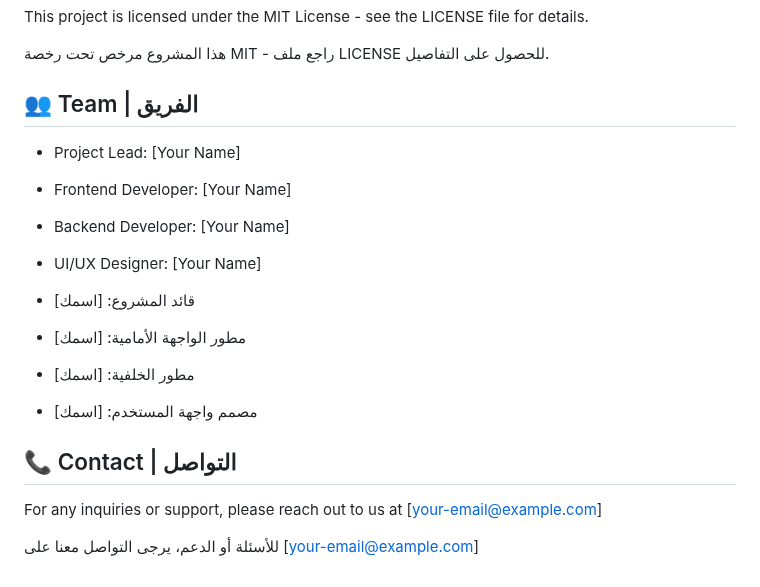
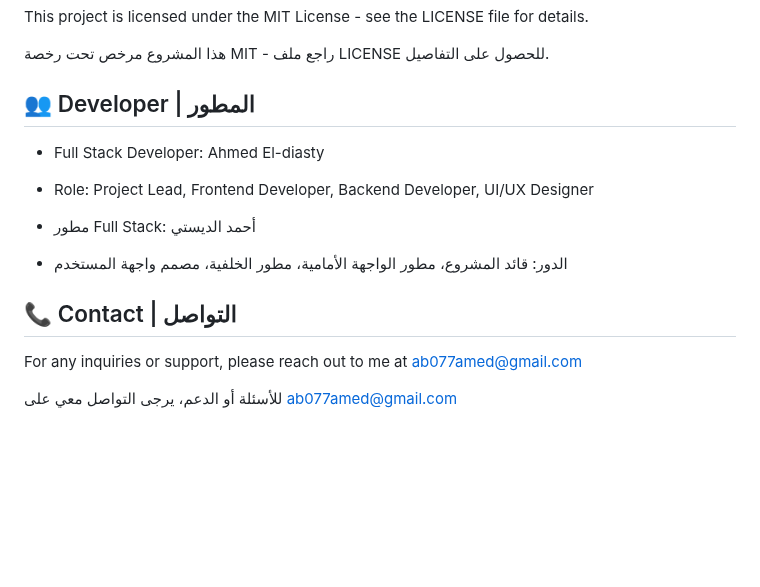
Before and after one commit to AhmedEl-diasty/craftesmen-website, a Markdown page: README.md, the part around the change. Drawn GitHub-style; blank space fills up the shorter version.

Commit message:
Update developer information and contact details

```diff
--- a/README.md
+++ b/README.md
@@ -109,18 +109,14 @@ This project is licensed under the MIT License - see the LICENSE file for detail
 
 هذا المشروع مرخص تحت رخصة MIT - راجع ملف LICENSE للحصول على التفاصيل.
 
-## 👥 Team | الفريق
-- Project Lead: [Your Name]
-- Frontend Developer: [Your Name]
-- Backend Developer: [Your Name]
-- UI/UX Designer: [Your Name]
+## 👥 Developer | المطور
+- Full Stack Developer: Ahmed El-diasty
+- Role: Project Lead, Frontend Developer, Backend Developer, UI/UX Designer
 
-- قائد المشروع: [اسمك]
-- مطور الواجهة الأمامية: [اسمك]
-- مطور الخلفية: [اسمك]
-- مصمم واجهة المستخدم: [اسمك]
+- مطور Full Stack: أحمد الديستي
+- الدور: قائد المشروع، مطور الواجهة الأمامية، مطور الخلفية، مصمم واجهة المستخدم
 
 ## 📞 Contact | التواصل
-For any inquiries or support, please reach out to us at [your-email@example.com]
+For any inquiries or support, please reach out to me at ab077amed@gmail.com
 
-للأسئلة أو الدعم، يرجى التواصل معنا على [your-email@example.com]
+للأسئلة أو الدعم، يرجى التواصل معي على ab077amed@gmail.com
```
